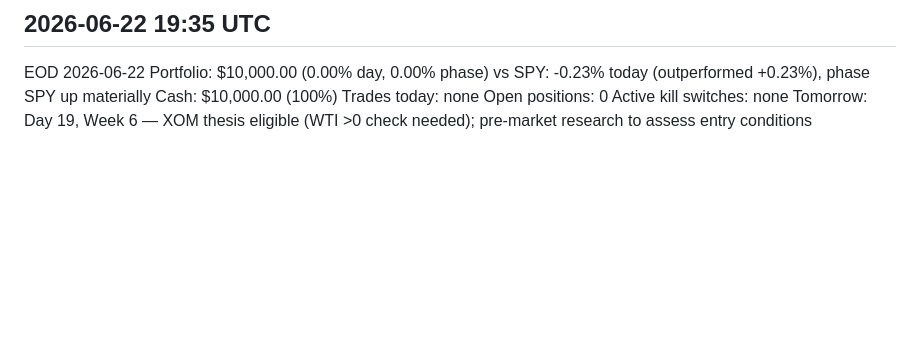
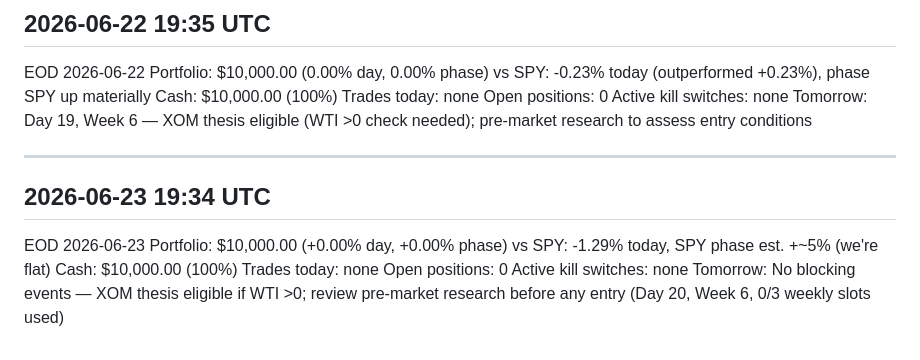
Before and after one commit to alessiowinkel-v2/trading-agent, a Markdown page: memory/notifications/notifications.md, the part around the change. GitHub-like rendering; blank space fills up the shorter version.

Commit message:
EOD notification log 2026-06-23

```diff
--- a/memory/notifications/notifications.md
+++ b/memory/notifications/notifications.md
@@ -350,3 +350,14 @@ Trades today: none
 Open positions: 0
 Active kill switches: none
 Tomorrow: Day 19, Week 6 — XOM thesis eligible (WTI >0 check needed); pre-market research to assess entry conditions
+
+---
+## 2026-06-23 19:34 UTC
+EOD 2026-06-23
+Portfolio: $10,000.00 (+0.00% day, +0.00% phase)
+vs SPY: -1.29% today, SPY phase est. +~5% (we're flat)
+Cash: $10,000.00 (100%)
+Trades today: none
+Open positions: 0
+Active kill switches: none
+Tomorrow: No blocking events — XOM thesis eligible if WTI >0; review pre-market research before any entry (Day 20, Week 6, 0/3 weekly slots used)
```
